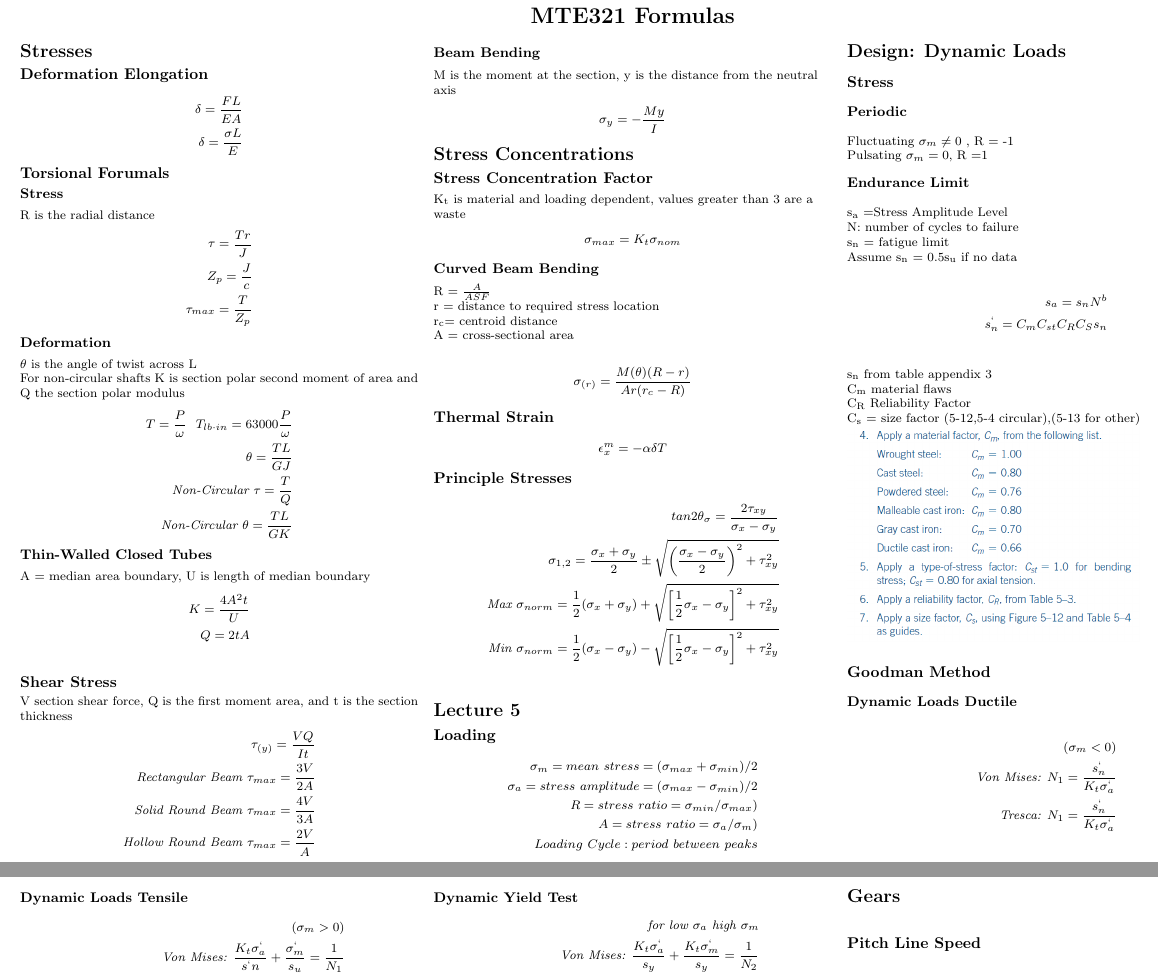
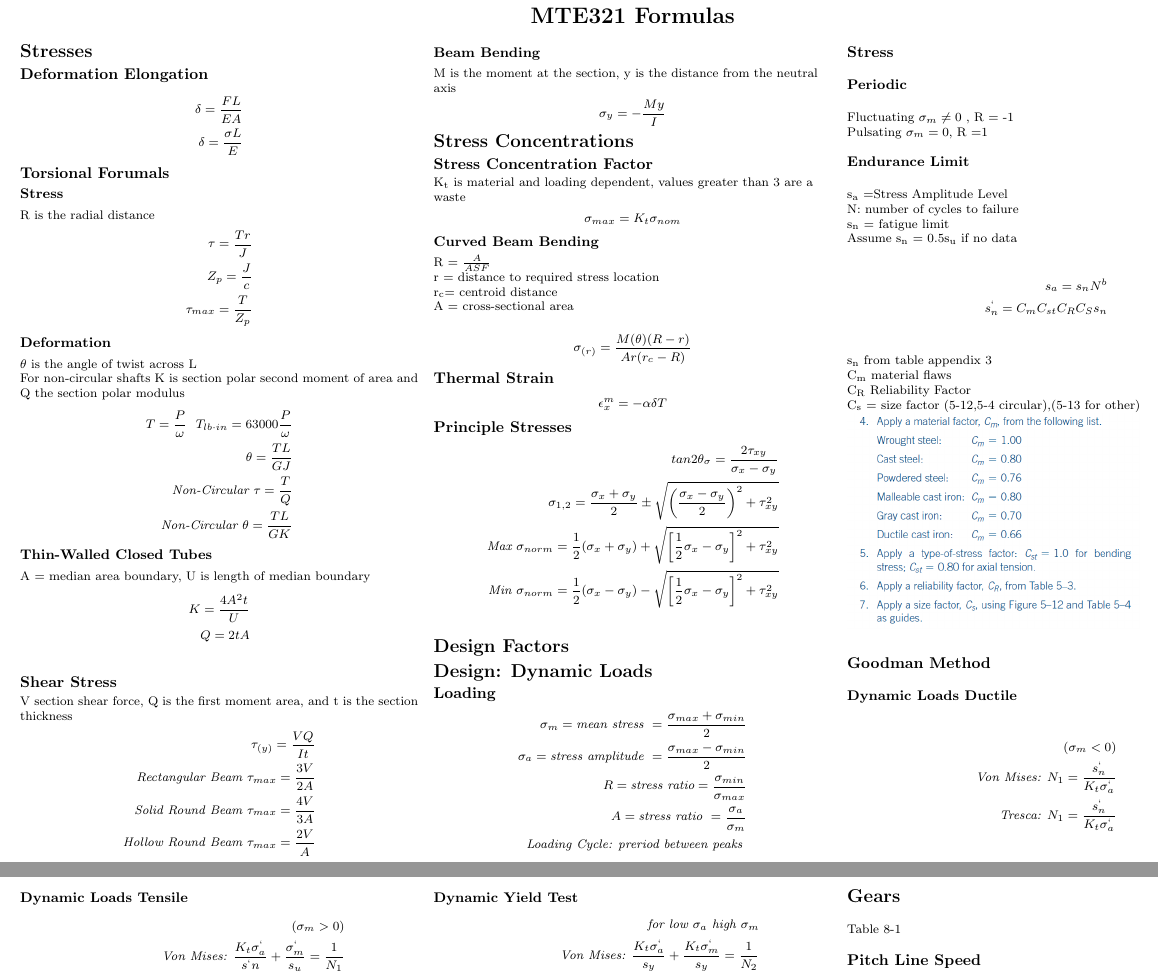
Before and after one commit to BHolmes92/3ACheatSheet, a LaTeX document (FormulaSheet.tex): two parts of pages 1 and 2 of 2, joined at a grey line, cut so that both start at the same text. Compiled offline with pdfLaTeX.

Commit message:
Cleaned up

```diff
--- a/FormulaSheet.tex
+++ b/FormulaSheet.tex
@@ -153,18 +153,16 @@ A = cross-sectional area\\
 	\textit{Max }\sigma_{norm} = \frac{1}{2}(\sigma_x + \sigma_y) + \sqrt{\left[\frac{1}{2}\sigma_x-\sigma_y\right]^2 + \tau_{xy}^2}\\
 	\textit{Min }\sigma_{norm} = \frac{1}{2}(\sigma_x - \sigma_y) - \sqrt{\left[\frac{1}{2}\sigma_x-\sigma_y\right]^2 + \tau_{xy}^2}\\
 \end{align*}
-\section{Lecture 5}
-
+\section{Design Factors}
+\section{Design: Dynamic Loads}
 \subsection{Loading}
 \begin{align*}
-	\sigma_m = mean\textit{ }stress = (\sigma_{max} + \sigma_{min})/2 \\
-	\sigma_a = stress\textit{ }amplitude = (\sigma_{max} - \sigma_{min})/2 \\
-	R = stress\textit{ }ratio = \sigma_{min} /\sigma_{max})\\
-	A = stress\textit{ }ratio = \sigma_a /\sigma_m)\\
-	Loading\textit{ }Cycle: period\textit{ }between\textit{ }peaks
+	\sigma_m =\textit{mean stress  } = \frac{\sigma_{max} + \sigma_{min}}{2} \\
+	\sigma_a = \textit{stress amplitude  } = \frac{\sigma_{max} - \sigma_{min}}{2}\\
+	R = \textit{stress ratio} = \frac{\sigma_{min}}{\sigma_{max}}\\
+	A = \textit{stress ratio  } = \frac{\sigma_a}{\sigma_m}\\
+	\textit{Loading Cycle: preriod between peaks }
 \end{align*}
-
-\section{Design: Dynamic Loads}
 \subsection{Stress}
 \subsubsection{Periodic}
 Fluctuating $\sigma_m \neq 0$ , R = -1\\
@@ -204,6 +202,7 @@ C\textsubscript{s} = size factor (5-12,5-4 circular),(5-13 for other)\\
 \end{align*}
 Effective safety factor is < of N\textsubscript{1} and N\textsubscript{2}
 \section{Gears}
+Table 8-1\\
 \subsection{Pitch Line Speed}
 \begin{align*}
 V_T = \frac{\pi D\cdot n_p}{12}
```
Also changed, not shown: FormulaSheet.pdf, 4 other files.
